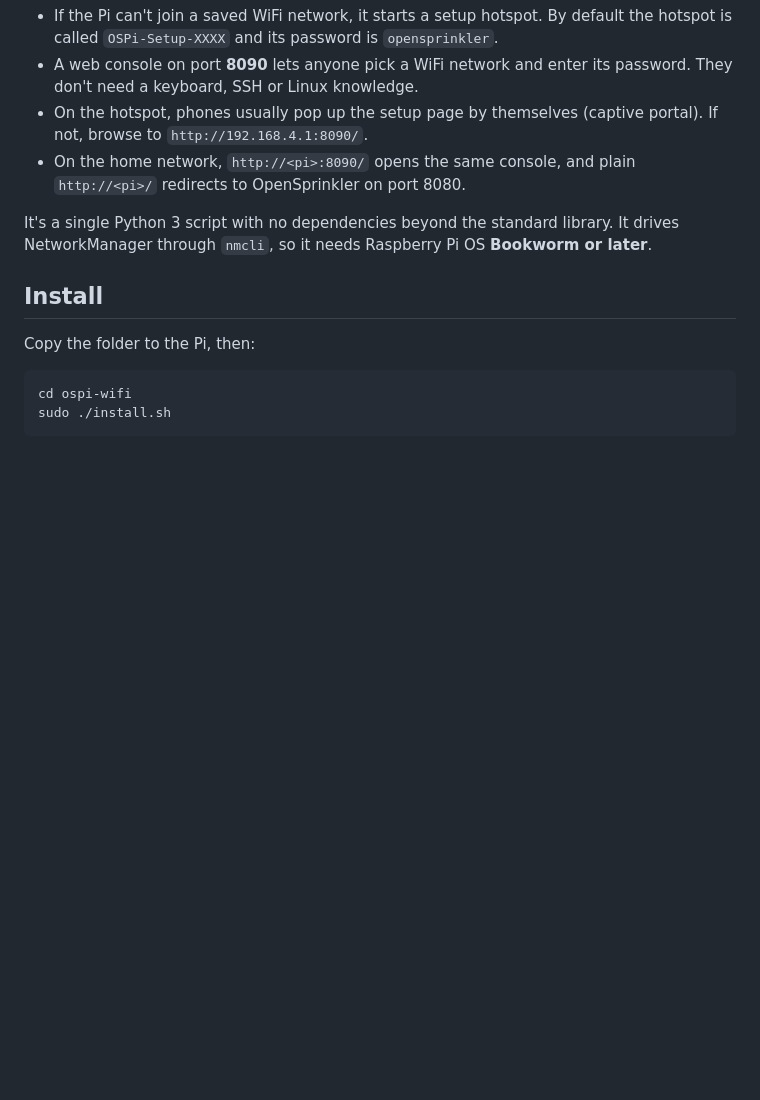
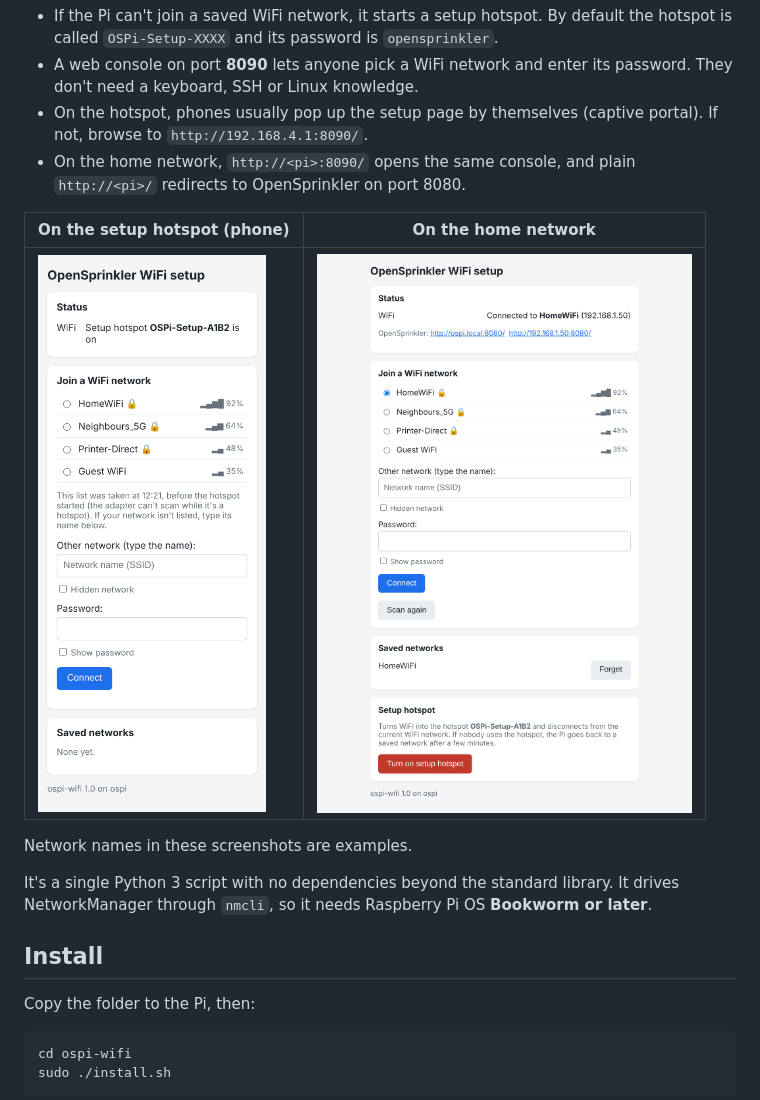
Before and after one commit to Mozzie-AU/ospi-wifi, a Markdown page: README.md, the part around the change. Rendered like a GitHub page; pictures changed too: docs/screenshot-home.png (added), docs/screenshot-hotspot.png (added); blank space fills up the shorter version.

Commit message:
Add setup console screenshots to README
Co-Authored-By: Claude Opus 5.5 <noreply@anthropic.com>
Claude-Session: https://claude.ai/code/session_01F5fE86jToMApfCjjBUEVEo

```diff
--- a/README.md
+++ b/README.md
@@ -6,6 +6,12 @@ WiFi fallback hotspot and setup console for OpenSprinkler Pi (OSPi).
 - A web console on port **8090** lets anyone pick a WiFi network and enter its password. They don't need a keyboard, SSH or Linux knowledge.
 - On the hotspot, phones usually pop up the setup page by themselves (captive portal). If not, browse to `http://192.168.4.1:8090/`.
 - On the home network, `http://<pi>:8090/` opens the same console, and plain `http://<pi>/` redirects to OpenSprinkler on port 8080.
+
+| On the setup hotspot (phone) | On the home network |
+|---|---|
+| <img src="docs/screenshot-hotspot.png" width="300" alt="Setup page on a phone while the hotspot is on"> | <img src="docs/screenshot-home.png" width="440" alt="Setup page opened from the home network"> |
+
+Network names in these screenshots are examples.
 
 It's a single Python 3 script with no dependencies beyond the standard library. It drives NetworkManager through `nmcli`, so it needs Raspberry Pi OS **Bookworm or later**.
 
```
